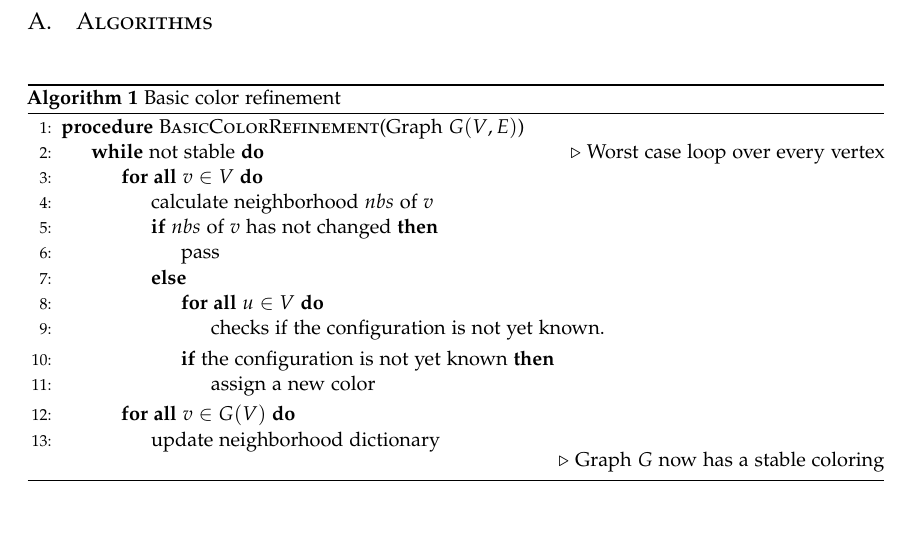
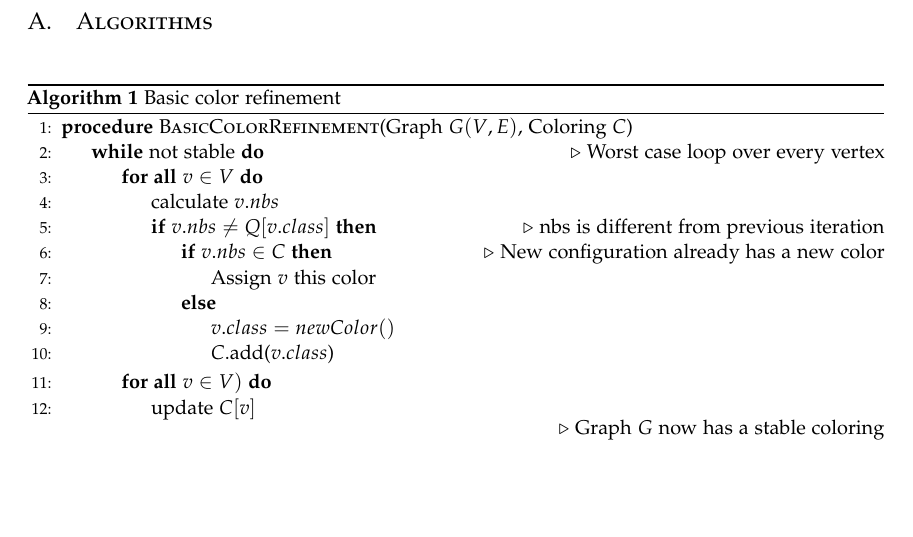
Before and after one commit to Inf1n1te/GraphIsomorphism, a LaTeX paper (paper/paper.tex): part of page 4 of 6, cut so that both start at the same text, the shorter picture padded with empty space. Compiled offline with pdfLaTeX.

Commit message:
Algorithm 1

```diff
--- a/paper/paper.tex
+++ b/paper/paper.tex
@@ -243,23 +243,21 @@ The determined time complexity of the fast algorithm is $O(MlogN)$. When looking
 \label{app:algs}
 \begin{algorithm}
     \begin{algorithmic}[1] % The number tells where the line numbering should start
-        \Procedure{BasicColorRefinement}{Graph $G(V,E)$}
+        \Procedure{BasicColorRefinement}{Graph $G(V,E)$, Coloring $C$}
             \While{not stable} \Comment{Worst case loop over every vertex}
             	 \ForAll{$v \in V$}
-            	 	\State calculate neighborhood $nbs$ of $v$
-            	  	\If {$nbs$ of $v$ has not changed}
-    \State pass
-    				\Else
-    					\ForAll{$u \in V$}
-    						\State checks if the configuration is not yet known.
-    					\EndFor
-    					\If{the configuration is not yet known}
-    						\State assign a new color
-    					\EndIf
+            	 	\State calculate $v.nbs$
+            	  	\If{$v.nbs \neq Q[v.class]$} \Comment{nbs is different from previous iteration}
+            	  		\If{$v.nbs \in C$} \Comment{New configuration already has a new color}
+            	  			\State Assign $v$ this color
+            	  		\Else
+            	  			\State $v.class = newColor()$
+            	  			\State $C$.add($v.class$)
+            	  		\EndIf
     				\EndIf
             	  \EndFor
-				\ForAll{$v \in G(V)$}
-					\State update neighborhood dictionary
+				\ForAll{$v \in V)$}
+					\State update $C[v]$
 				\EndFor
             \EndWhile
         \EndProcedure \Comment{Graph $G$ now has a stable coloring}
```
